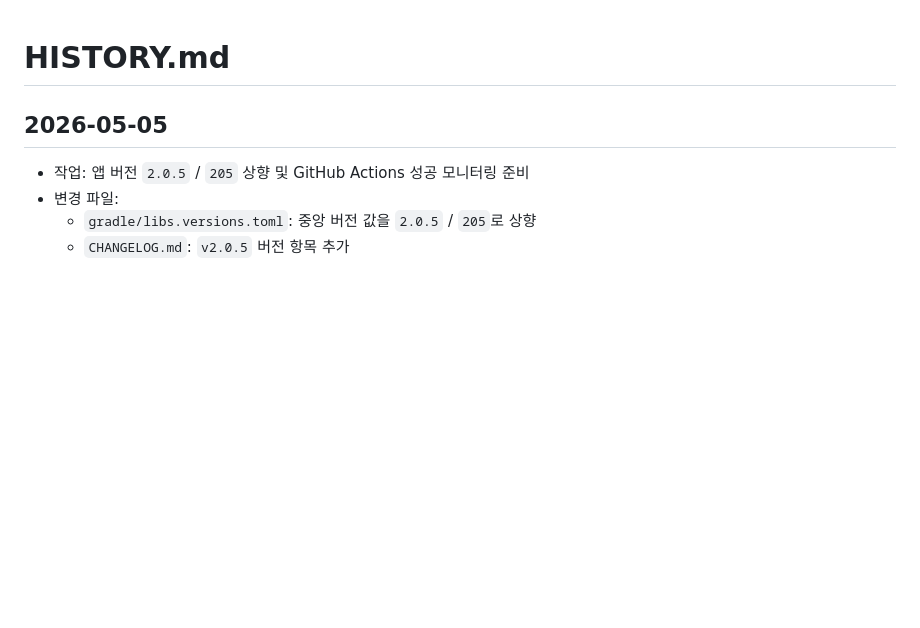
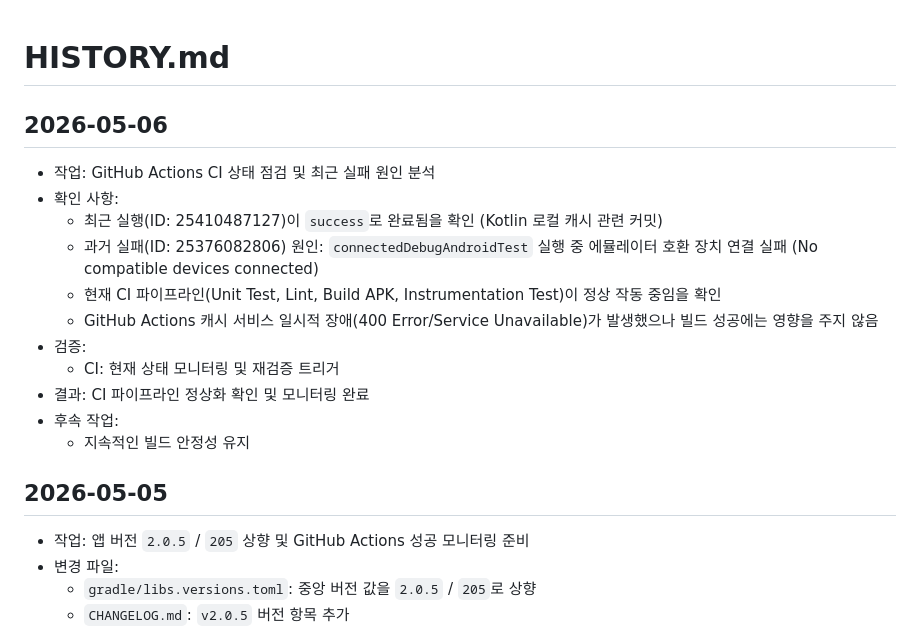
Before and after one commit to jeiel85/markscene-android, a Markdown page: HISTORY.md, the part around the change. Drawn GitHub-style; blank space fills up the shorter version.

Commit message:
docs: CI 상태 점검 및 최근 실패 원인 분석 기록

```diff
--- a/HISTORY.md
+++ b/HISTORY.md
@@ -1,4 +1,18 @@
 # HISTORY.md
+
+## 2026-05-06
+
+- 작업: GitHub Actions CI 상태 점검 및 최근 실패 원인 분석
+- 확인 사항:
+  - 최근 실행(ID: 25410487127)이 `success`로 완료됨을 확인 (Kotlin 로컬 캐시 관련 커밋)
+  - 과거 실패(ID: 25376082806) 원인: `connectedDebugAndroidTest` 실행 중 에뮬레이터 호환 장치 연결 실패 (No compatible devices connected)
+  - 현재 CI 파이프라인(Unit Test, Lint, Build APK, Instrumentation Test)이 정상 작동 중임을 확인
+  - GitHub Actions 캐시 서비스 일시적 장애(400 Error/Service Unavailable)가 발생했으나 빌드 성공에는 영향을 주지 않음
+- 검증:
+  - CI: 현재 상태 모니터링 및 재검증 트리거
+- 결과: CI 파이프라인 정상화 확인 및 모니터링 완료
+- 후속 작업:
+  - 지속적인 빌드 안정성 유지
 
 ## 2026-05-05
 
```
